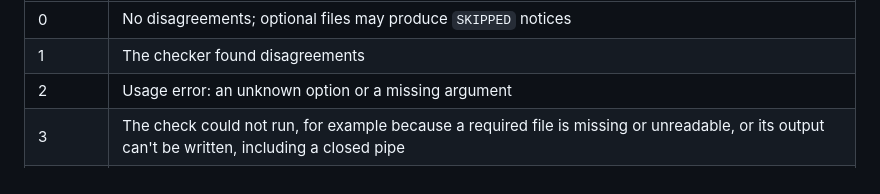
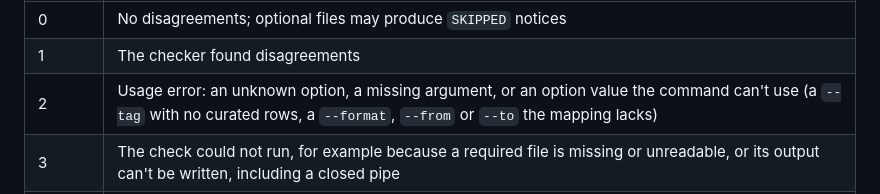
Before and after one commit to simonvanlierde/codemeta-drift, a Markdown page: docs/checks.md, the part around the change. Rendered like a GitHub page.

Commit message:
docs(checks): say exit 2 also covers an unusable tag or format (#98)
export and watch exit 2 on a tag with no curated rows, and hub on a format the mapping lacks; the exit-code table listed only an unknown option or a missing argument.

Signed-off-by: Simon van Lierde <90462640+simonvanlierde@users.noreply.github.com>

```diff
--- a/docs/checks.md
+++ b/docs/checks.md
@@ -62,7 +62,7 @@ These are consistency checks; they do not validate every JSON-LD rule or metadat
 | --- | --- |
 | 0 | No disagreements; optional files may produce `SKIPPED` notices |
 | 1 | The checker found disagreements |
-| 2 | Usage error: an unknown option or a missing argument |
+| 2 | Usage error: an unknown option, a missing argument, or an option value the command can't use (a `--tag` with no curated rows, a `--format`, `--from` or `--to` the mapping lacks) |
 | 3 | The check could not run, for example because a required file is missing or unreadable, or its output can't be written, including a closed pipe |
 | 130 | Interrupted with Ctrl-C. The command then ends by SIGINT, so a shell loop around it stops too; on Windows it exits 130 |
 
```
